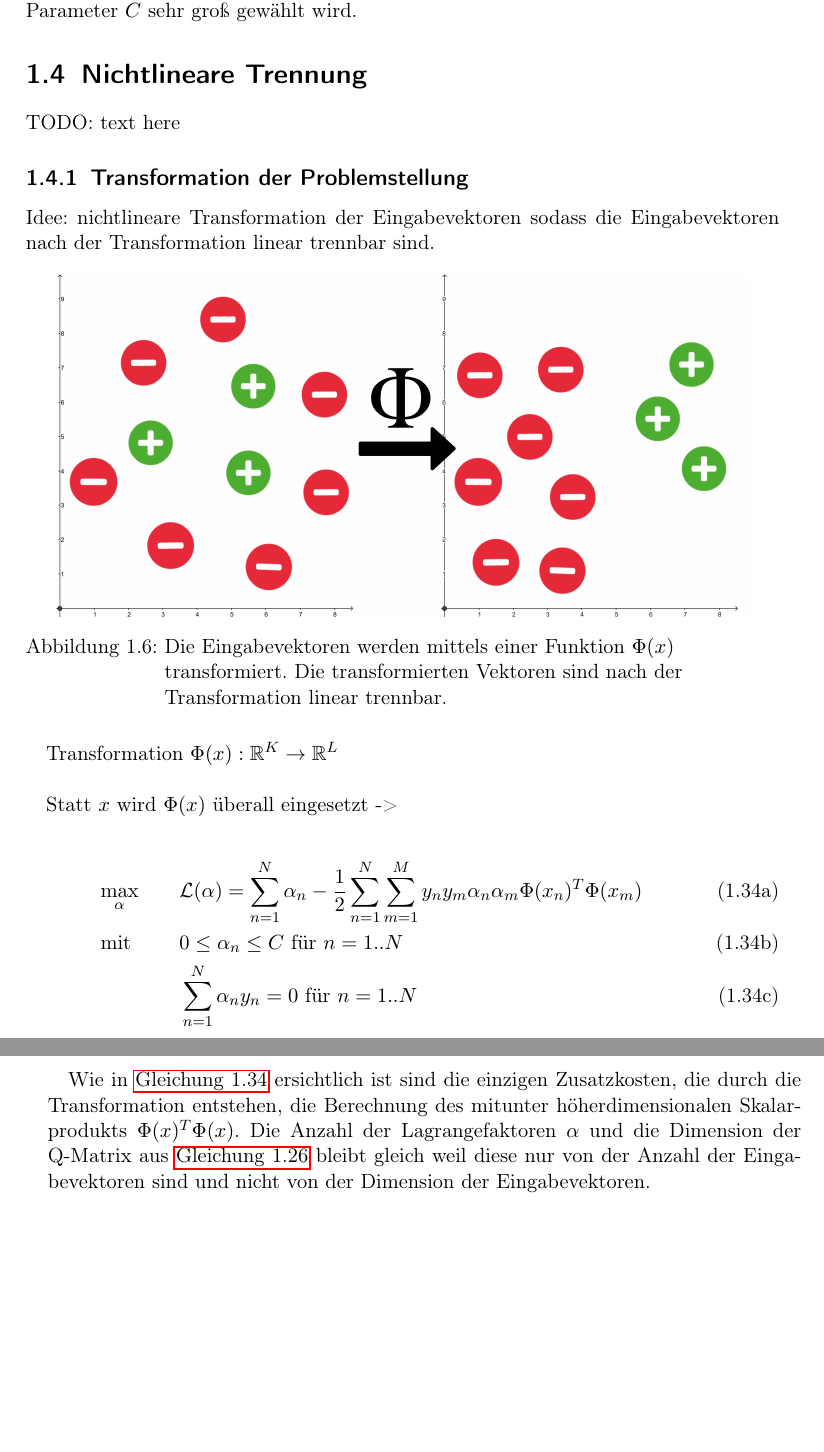
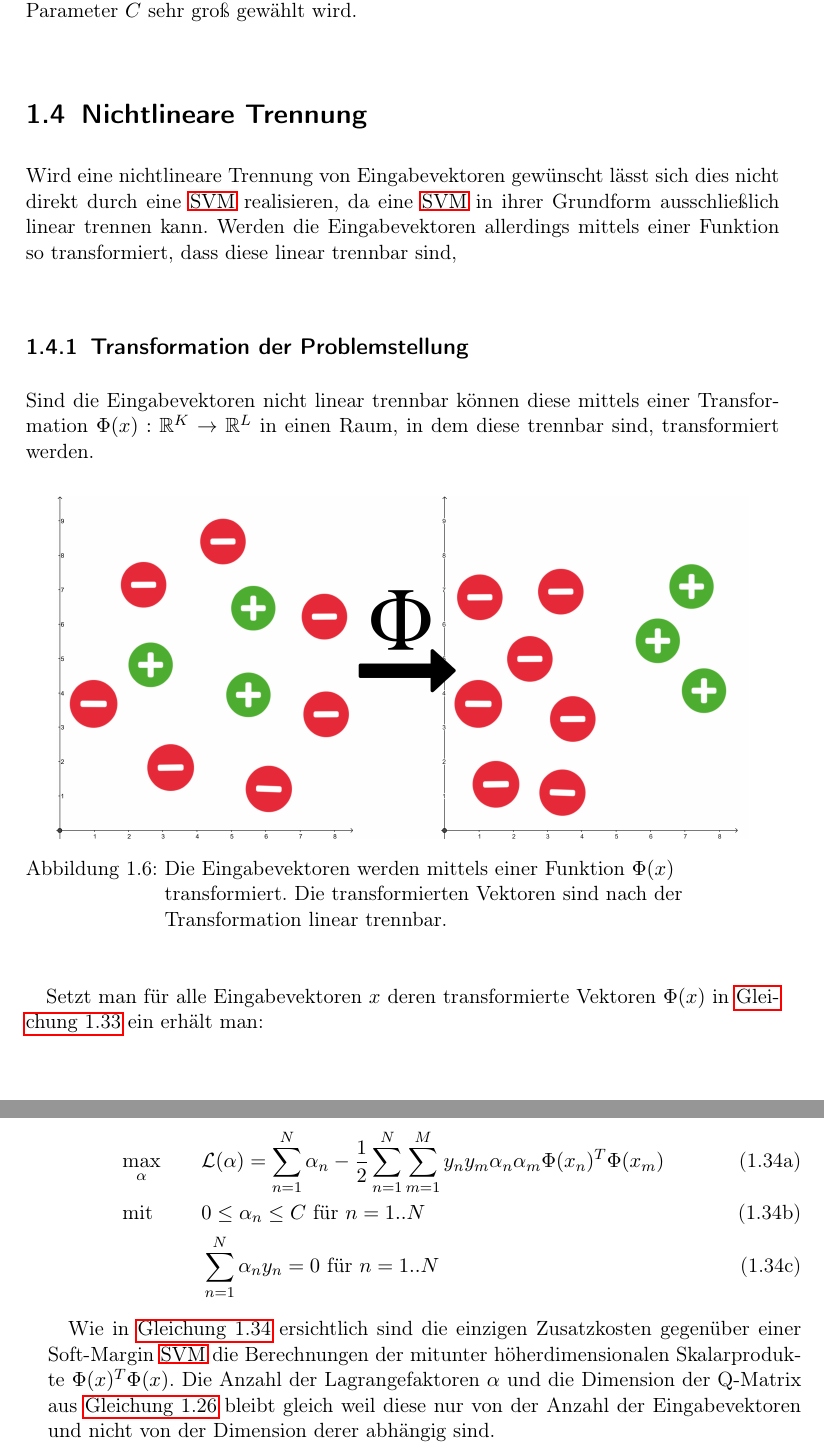
Before and after one commit to hopfii/SVM, a LaTeX document (handout/main.tex): two parts of pages 15 and 16 of 17, joined at a grey line, cut so that both start at the same text, the shorter picture padded with empty space. Compiled offline with pdfLaTeX.

Commit message:
adds some text for non linear separation, probably needs some work again

```diff
--- a/handout/main.tex
+++ b/handout/main.tex
@@ -469,10 +469,11 @@ Sehr bemerkenswert hier ist, dass der einzige Unterschied zu \autoref{final_lagr
 
 \section{Nichtlineare Trennung}
 
-TODO: text here
+Wird eine nichtlineare Trennung von Eingabevektoren gewünscht lässt sich dies nicht direkt durch eine \ac{SVM} realisieren, da eine \ac{SVM} in ihrer Grundform ausschließlich linear trennen kann. Werden die Eingabevektoren allerdings mittels einer Funktion so transformiert, dass diese linear trennbar sind,
 
 \subsection{Transformation der Problemstellung}
-Idee: nichtlineare Transformation der Eingabevektoren sodass die Eingabevektoren nach der Transformation linear trennbar sind.
+
+Sind die Eingabevektoren nicht linear trennbar können diese mittels einer Transformation $\Phi(x): \mathbb{R}^{K} \rightarrow \mathbb{R}^{L}$ in einen Raum, in dem diese trennbar sind, transformiert werden.
 
 
 \begin{figure}[H]
@@ -483,9 +484,7 @@ Idee: nichtlineare Transformation der Eingabevektoren sodass die Eingabevektoren
 \end{figure}
 
 
-Transformation $\Phi(x): \mathbb{R}^{K} \rightarrow \mathbb{R}^{L}$ \\
-
-Statt $x$ wird $\Phi(x)$ überall eingesetzt ->
+Setzt man für alle Eingabevektoren $x$ deren transformierte Vektoren $\Phi(x)$ in \autoref{final_lagrange_soft} ein erhält man:
 
 \begin{subequations} \label{eq:soft_margin_with_transform}
 	\begin{alignat}{2}
@@ -495,5 +494,5 @@ Statt $x$ wird $\Phi(x)$ überall eingesetzt ->
 	\end{alignat}
 \end{subequations}
 
-Wie in \autoref{eq:soft_margin_with_transform} ersichtlich ist sind die einzigen Zusatzkosten, die durch die Transformation entstehen, die Berechnung des mitunter höherdimensionalen Skalarprodukts $\Phi(x)^{T} \Phi(x)$. Die Anzahl der Lagrangefaktoren $\alpha$ und die Dimension der Q-Matrix aus \autoref{qp1} bleibt gleich weil diese nur von der Anzahl der Eingabevektoren sind und nicht von der Dimension der Eingabevektoren.\\
+Wie in \autoref{eq:soft_margin_with_transform} ersichtlich sind die einzigen Zusatzkosten gegenüber einer Soft-Margin \ac{SVM} die Berechnungen der mitunter höherdimensionalen Skalarprodukte $\Phi(x)^{T} \Phi(x)$. Die Anzahl der Lagrangefaktoren $\alpha$ und die Dimension der Q-Matrix aus \autoref{qp1} bleibt gleich weil diese nur von der Anzahl der Eingabevektoren und nicht von der Dimension derer abhängig sind. \\
 
```
Also changed, not shown: handout/main.tex (4 more changed lines), 4 other files.
